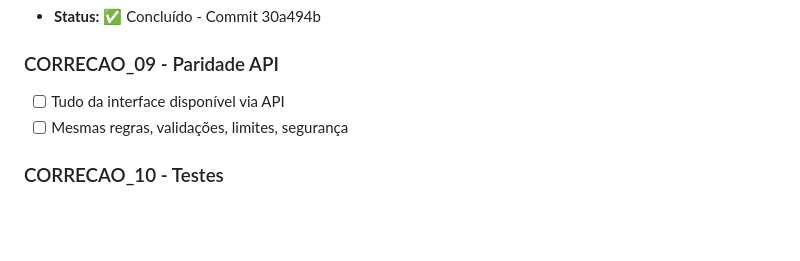
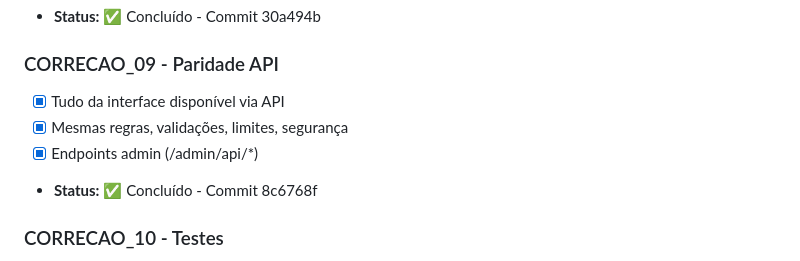
Before and after one commit to MedIdData/medid.data, a Markdown page: STATUS.md, the part around the change. Drawn GitHub-style; blank space fills up the shorter version.

Commit message:
docs: marca CORRECAO_09 como concluída

```diff
--- a/STATUS.md
+++ b/STATUS.md
@@ -73,8 +73,10 @@
 - **Status:** ✅ Concluído - Commit 30a494b
 
 ### CORRECAO_09 - Paridade API
-- [ ] Tudo da interface disponível via API
-- [ ] Mesmas regras, validações, limites, segurança
+- [x] Tudo da interface disponível via API
+- [x] Mesmas regras, validações, limites, segurança
+- [x] Endpoints admin (/admin/api/*)
+- **Status:** ✅ Concluído - Commit 8c6768f
 
 ### CORRECAO_10 - Testes
 - [ ] Autenticação, busca, análise
```
